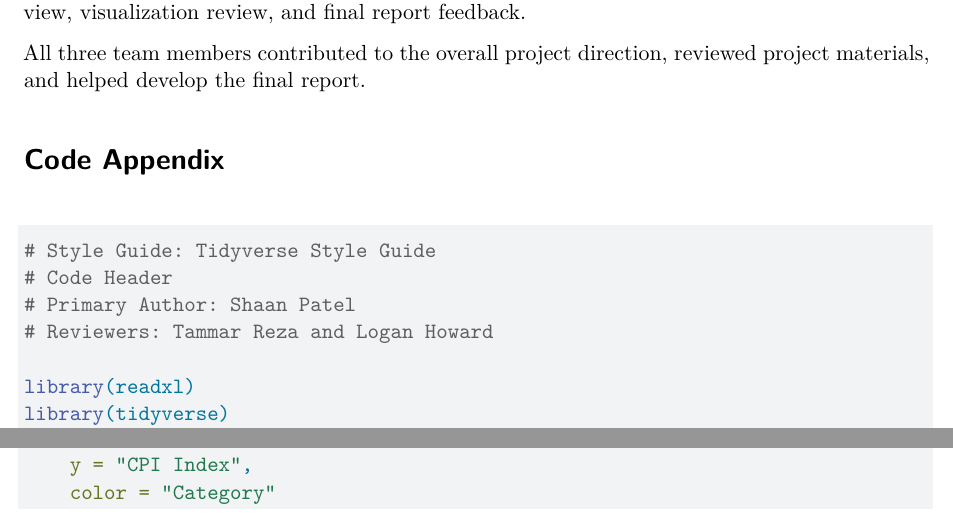
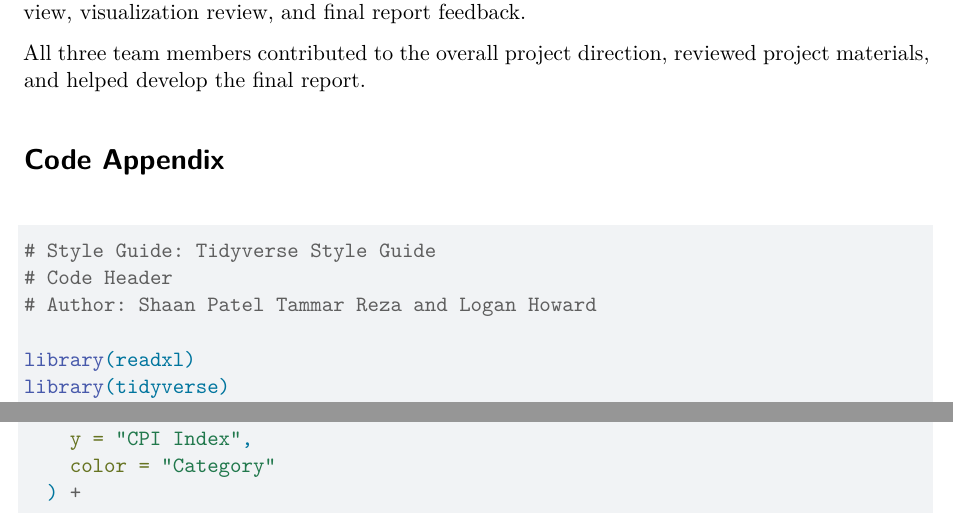
Before and after one commit to Stat184-Spring2026/Sec4_CP_ShaanPatel_TammarReza, a Quarto document (final_report.qmd): two parts of pages 6 and 7 of 8, joined at a grey line, cut so that both start at the same text. Rendered offline with R 4.5, knitr and Pandoc in place of Quarto, then LaTeX, with nearby package versions; some code elsewhere in the file could not run offline.

Commit message:
Update final_report.qmd

````diff
--- a/final_report.qmd
+++ b/final_report.qmd
@@ -298,8 +298,7 @@ All three team members contributed to the overall project direction, reviewed pr
 ```{r, echo=TRUE, eval=FALSE}
 # Style Guide: Tidyverse Style Guide
 # Code Header
-# Primary Author: Shaan Patel
-# Reviewers: Tammar Reza and Logan Howard
+# Author: Shaan Patel Tammar Reza and Logan Howard
 
 library(readxl)
 library(tidyverse)
````
